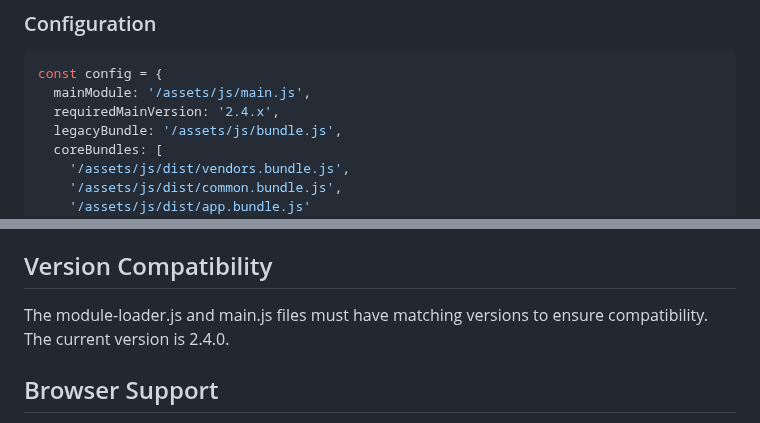
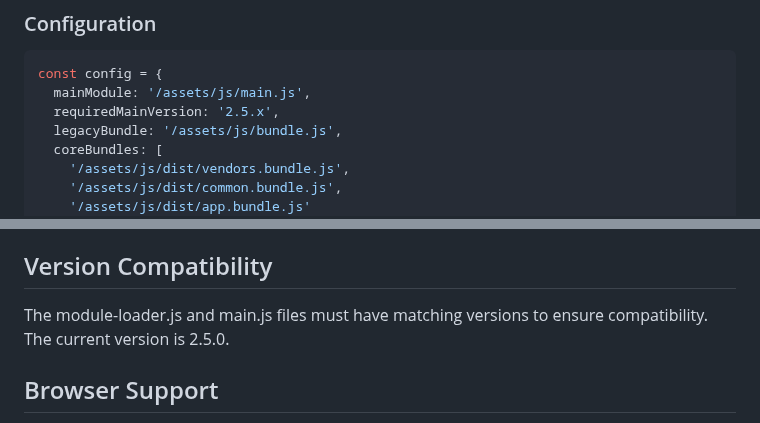
Before and after one commit to EL-HOUSS-BRAHIM/quick_chat, a Markdown page: docs/MODULE_LOADER.md, 2 parts joined by grey strips. GitHub-like rendering.

````diff
--- a/docs/MODULE_LOADER.md
+++ b/docs/MODULE_LOADER.md
@@ -32,7 +32,7 @@ The module loading system is designed with a progressive enhancement approach:
 ```javascript
 const config = {
   mainModule: '/assets/js/main.js',
-  requiredMainVersion: '2.4.x',
+  requiredMainVersion: '2.5.x',
   legacyBundle: '/assets/js/bundle.js',
   coreBundles: [
     '/assets/js/dist/vendors.bundle.js',
@@ -112,7 +112,7 @@ For debugging purposes:
 
 ## Version Compatibility
 
-The module-loader.js and main.js files must have matching versions to ensure compatibility. The current version is 2.4.0.
+The module-loader.js and main.js files must have matching versions to ensure compatibility. The current version is 2.5.0.
 
 ## Browser Support
 
````
